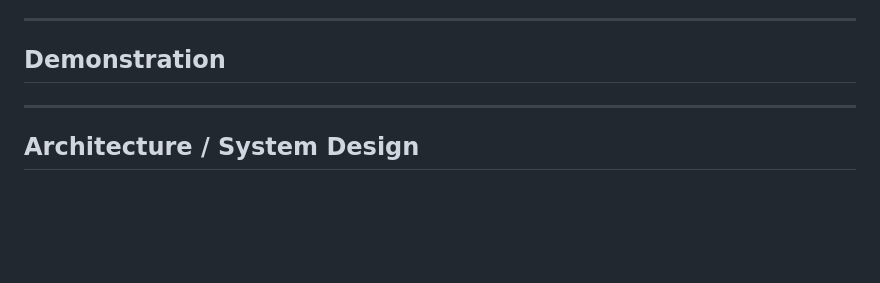
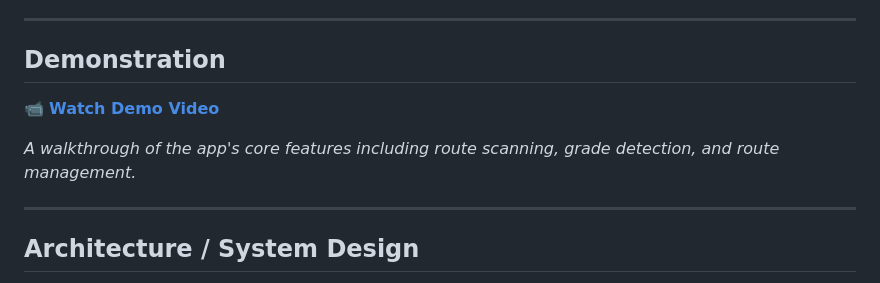
Before and after one commit to KurtSchwimmbacher/AscendAI, a Markdown page: README.md, the part around the change. GitHub-like rendering; blank space fills up the shorter version.

Commit message:
chore(add demo video into readme)

```diff
--- a/README.md
+++ b/README.md
@@ -137,6 +137,10 @@ npx expo start
 
 ## Demonstration
 
+📹 **[Watch Demo Video](https://drive.google.com/file/d/12Mv9FZuAK4SjZkUlvpzggjBInWlw0bGV/view?usp=sharing)**
+
+_A walkthrough of the app's core features including route scanning, grade detection, and route management._
+
 ---
 
 ## Architecture / System Design
```
